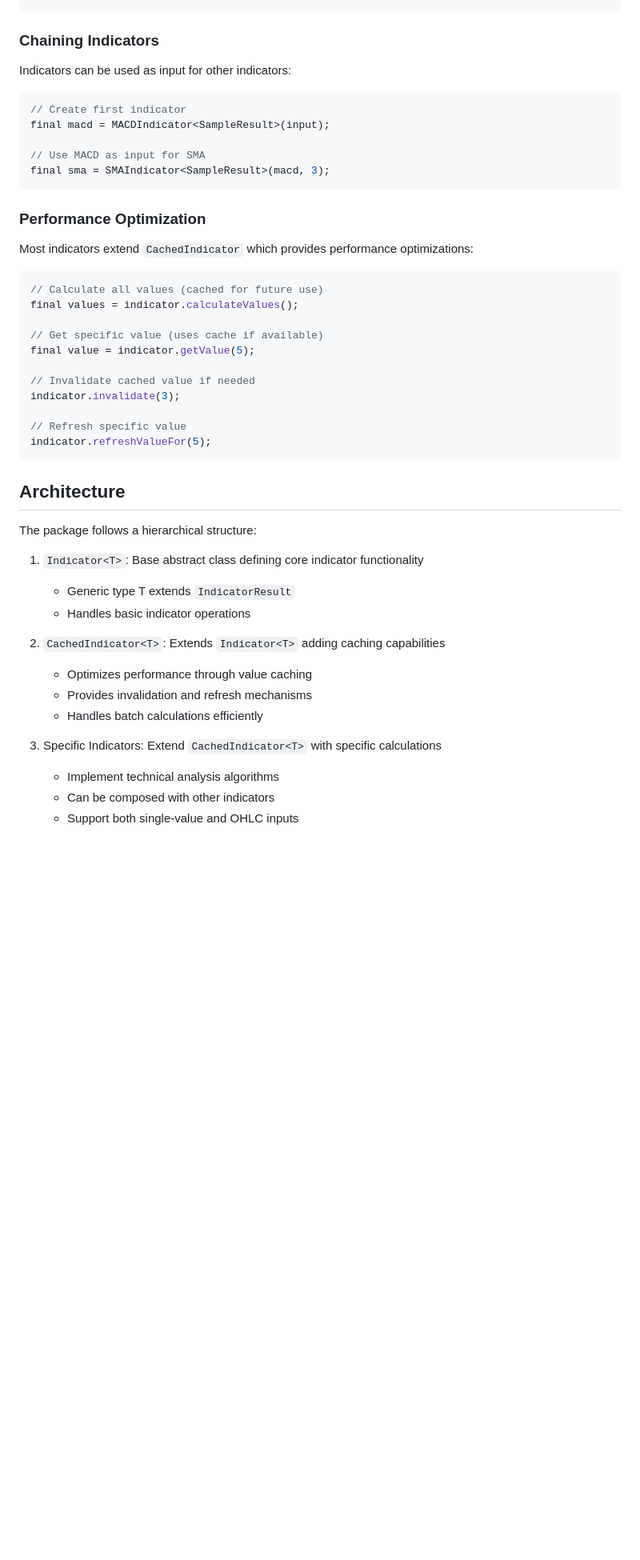
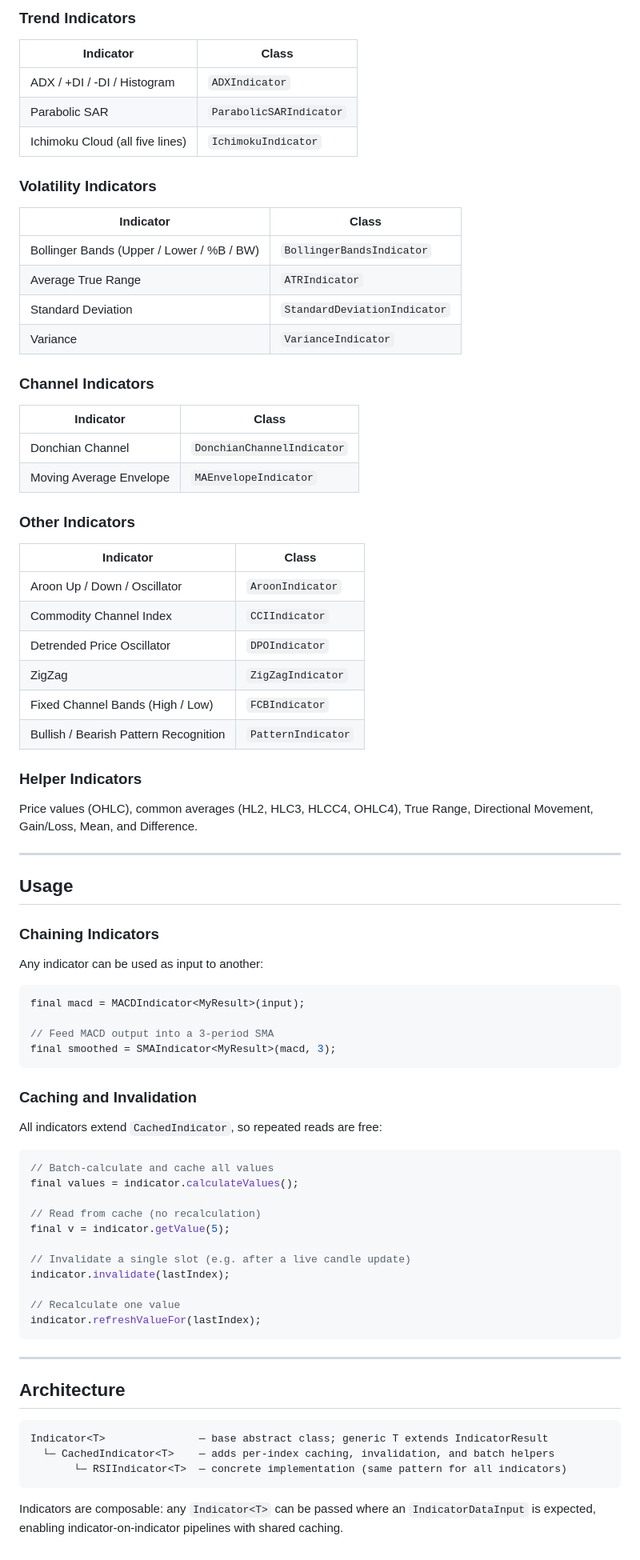
Before and after one commit to AcmeSoftwareLLC/charting, a Markdown page: packages/acme_indicators/README.md, the part around one of its changes. Shown at 80% size. Drawn GitHub-style; blank space fills up the shorter version.

Commit message:
docs: update README for clarity and detail; improve installation instructions and quick start section

````diff
--- a/packages/acme_indicators/README.md
+++ b/packages/acme_indicators/README.md
@@ -274,48 +165,83 @@ final specificValue = rsi.getValue(5);
+### Trend Indicators
+
+| Indicator | Class |
+|-----------|-------|
+| ADX / +DI / -DI / Histogram | `ADXIndicator` |
+| Parabolic SAR | `ParabolicSARIndicator` |
+| Ichimoku Cloud (all five lines) | `IchimokuIndicator` |
+
+### Volatility Indicators
+
+| Indicator | Class |
+|-----------|-------|
+| Bollinger Bands (Upper / Lower / %B / BW) | `BollingerBandsIndicator` |
+| Average True Range | `ATRIndicator` |
+| Standard Deviation | `StandardDeviationIndicator` |
+| Variance | `VarianceIndicator` |
+
+### Channel Indicators
+
+| Indicator | Class |
+|-----------|-------|
+| Donchian Channel | `DonchianChannelIndicator` |
+| Moving Average Envelope | `MAEnvelopeIndicator` |
+
+### Other Indicators
+
+| Indicator | Class |
+|-----------|-------|
+| Aroon Up / Down / Oscillator | `AroonIndicator` |
+| Commodity Channel Index | `CCIIndicator` |
+| Detrended Price Oscillator | `DPOIndicator` |
+| ZigZag | `ZigZagIndicator` |
+| Fixed Channel Bands (High / Low) | `FCBIndicator` |
+| Bullish / Bearish Pattern Recognition | `PatternIndicator` |
+
+### Helper Indicators
+
+Price values (OHLC), common averages (HL2, HLC3, HLCC4, OHLC4), True Range, Directional Movement, Gain/Loss, Mean, and Difference.
+
+---
+
+## Usage
 
 ### Chaining Indicators
 
-Indicators can be used as input for other indicators:
+Any indicator can be used as input to another:
 
 ```dart
-// Create first indicator
-final macd = MACDIndicator<SampleResult>(input);
+final macd = MACDIndicator<MyResult>(input);
 
-// Use MACD as input for SMA
-final sma = SMAIndicator<SampleResult>(macd, 3);
+// Feed MACD output into a 3-period SMA
+final smoothed = SMAIndicator<MyResult>(macd, 3);
 ```
 
-### Performance Optimization
+### Caching and Invalidation
 
-Most indicators extend `CachedIndicator` which provides performance optimizations:
+All indicators extend `CachedIndicator`, so repeated reads are free:
 
 ```dart
-// Calculate all values (cached for future use)
+// Batch-calculate and cache all values
 final values = indicator.calculateValues();
 
-// Get specific value (uses cache if available)
-final value = indicator.getValue(5);
+// Read from cache (no recalculation)
+final v = indicator.getValue(5);
 
-// Invalidate cached value if needed
-indicator.invalidate(3);
+// Invalidate a single slot (e.g. after a live candle update)
+indicator.invalidate(lastIndex);
 
-// Refresh specific value
-indicator.refreshValueFor(5);
+// Recalculate one value
+indicator.refreshValueFor(lastIndex);
 ```
+
+---
 
 ## Architecture
 
-The package follows a hierarchical structure:
+```
+Indicator<T>               — base abstract class; generic T extends IndicatorResult
+  └─ CachedIndicator<T>    — adds per-index caching, invalidation, and batch helpers
+       └─ RSIIndicator<T>  — concrete implementation (same pattern for all indicators)
+```
 
-1. `Indicator<T>`: Base abstract class defining core indicator functionality
-    - Generic type T extends `IndicatorResult`
-    - Handles basic indicator operations
-
-2. `CachedIndicator<T>`: Extends `Indicator<T>` adding caching capabilities
-    - Optimizes performance through value caching
-    - Provides invalidation and refresh mechanisms
-    - Handles batch calculations efficiently
-
-3. Specific Indicators: Extend `CachedIndicator<T>` with specific calculations
-    - Implement technical analysis algorithms
-    - Can be composed with other indicators
-    - Support both single-value and OHLC inputs
+Indicators are composable: any `Indicator<T>` can be passed where an `IndicatorDataInput` is expected, enabling indicator-on-indicator pipelines with shared caching.
````
Also changed, not shown: other parts of packages/acme_indicators/README.md (+124 -233 lines).
